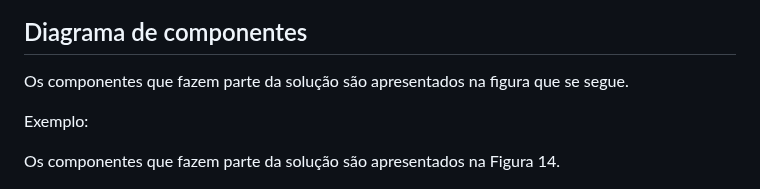
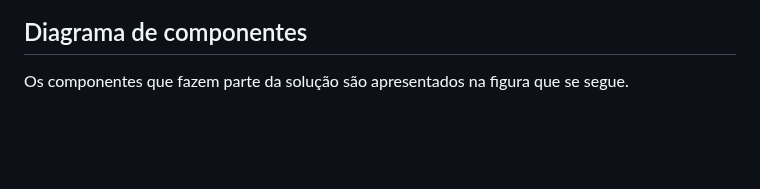
Before and after one commit to ICEI-PUC-Minas-PMV-ADS/pmv-ads-2023-1-e1-proj-web-t17-time1-proj-citywave, a Markdown page: docs/05-Arquitetura da Solução.md, the part around the change. Drawn GitHub-style; blank space fills up the shorter version.

```diff
--- a/docs/05-Arquitetura da Solução.md
+++ b/docs/05-Arquitetura da Solução.md
@@ -5,10 +5,6 @@ Nesta seção são apresentados os detalhes técnicos da solução criada pela e
 ## Diagrama de componentes
 
 Os componentes que fazem parte da solução são apresentados na figura que se segue.
-
-Exemplo:
-
-Os componentes que fazem parte da solução são apresentados na Figura 14.
 
 ![Diagrama de Componentes](img/diagrama_componente.png)
 
```
